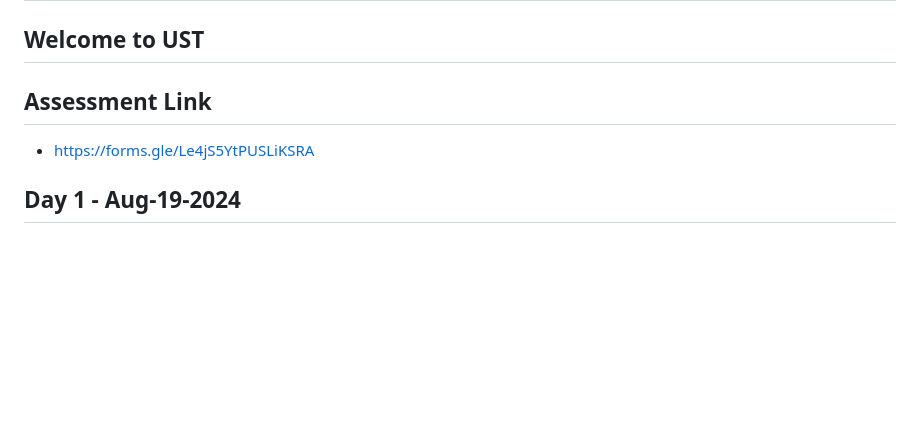
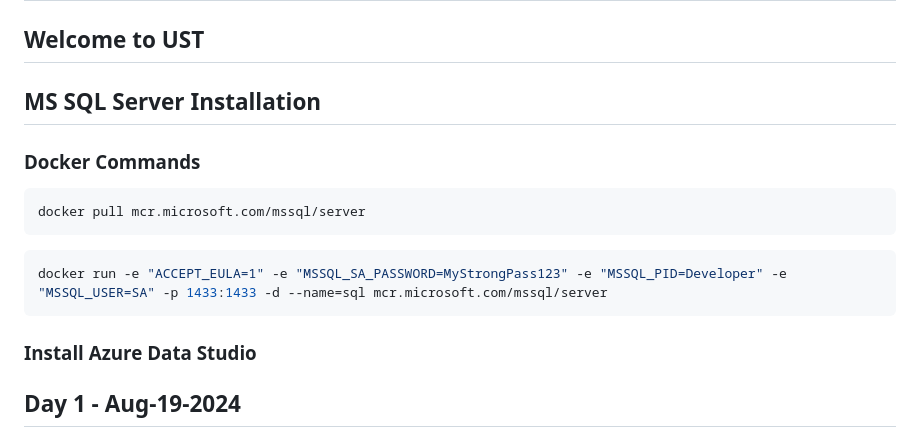
Before and after one commit to ramanujds/ust-2024-kanyakumari, a Markdown page: README.md, the part around the change. Drawn GitHub-style; blank space fills up the shorter version.

````diff
--- a/README.md
+++ b/README.md
@@ -2,9 +2,20 @@
 
 ## Welcome to UST
 
-## Assessment Link
+## MS SQL Server Installation
 
-- https://forms.gle/Le4jS5YtPUSLiKSRA
+### Docker Commands
+
+```bash
+docker pull mcr.microsoft.com/mssql/server
+```
+
+```bash
+docker run -e "ACCEPT_EULA=1" -e "MSSQL_SA_PASSWORD=MyStrongPass123" -e "MSSQL_PID=Developer" -e "MSSQL_USER=SA" -p 1433:1433 -d --name=sql mcr.microsoft.com/mssql/server
+```
+
+### Install Azure Data Studio
+
 
 ## Day 1 - Aug-19-2024
 
````
